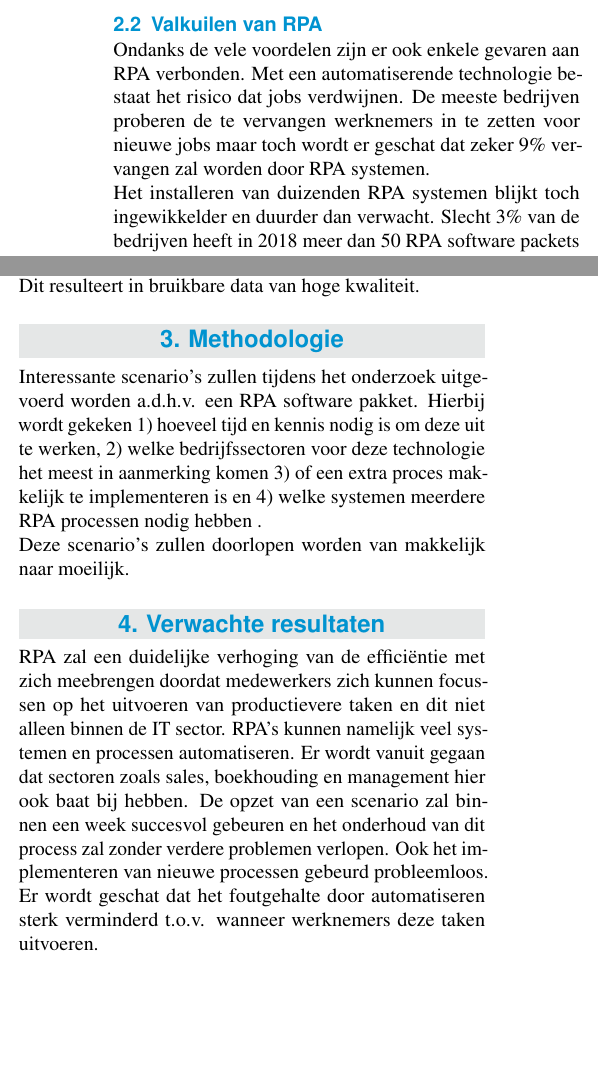
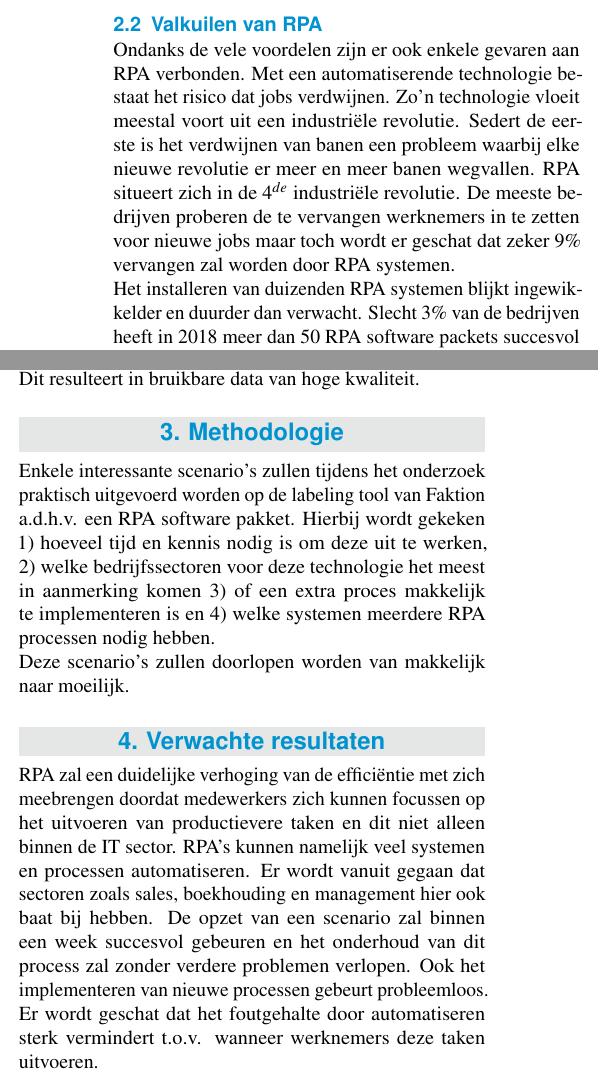
Before and after one commit to MoutPessemier/BachelorProef, a LaTeX document (Voorstel/Pessemier_Mout_voorstel.tex, which reads Voorstel/voorstel-inhoud.tex): two parts of the columns of page 2 of 2, joined at a grey line, cut so that both start at the same text, the shorter picture padded with empty space. Compiled offline with pdfLaTeX.

Commit message:
Voorstel V1.0.5 - applied feedback promotor
[FEAT]
- 2 spelling mistakes
- cleared up that the thesis will be practical as well as theoretical
- gave some more context about the disappearance of jobs (might need to add a source for that)

```diff
--- a/Voorstel/voorstel-inhoud.tex
+++ b/Voorstel/voorstel-inhoud.tex
@@ -27,8 +27,8 @@ Bots zijn over het algemeen gemakkelijk te implementeren en goedkoop. Ze hebben
 Deze automatiseringen kunnen extra ondersteund worden door het gebruik van Machine Learning  (ML),  Natural Language Processing (NLP) en speach recognition tot  Intelligent Automation (IA) waarbij RPA zich ook kan aanpassen in een licht veranderende omgeving. \autocite{whatIsRPA}
 
 \subsection{Valkuilen van RPA}
-Ondanks de vele voordelen zijn er ook enkele gevaren aan RPA verbonden. Met een automatiserende technologie bestaat het risico dat jobs verdwijnen. De meeste bedrijven proberen de te vervangen werknemers in te zetten voor nieuwe jobs maar toch wordt er geschat dat zeker 9\% vervangen zal worden door RPA systemen.\\
-Het installeren van duizenden RPA systemen blijkt toch ingewikkelder en duurder dan verwacht. Slecht 3\% van de bedrijven heeft in 2018 meer dan 50 RPA software packets succesvol kunnen opzetten. Ook verandert het platform waarmee de bots interageren op regelmatige basis waardoor de nodige flexibiliteit tot aanpassen niet standaard aanwezig is.\\
+Ondanks de vele voordelen zijn er ook enkele gevaren aan RPA verbonden. Met een automatiserende technologie bestaat het risico dat jobs verdwijnen. Zo'n technologie vloeit meestal voort uit een industriële revolutie. Sedert de eerste is het verdwijnen van banen een probleem waarbij elke nieuwe revolutie er meer en meer banen wegvallen. RPA situeert zich in de $4^{de}$ industriële revolutie. De meeste bedrijven proberen de te vervangen werknemers in te zetten voor nieuwe jobs maar toch wordt er geschat dat zeker 9\% vervangen zal worden door RPA systemen.\\
+Het installeren van duizenden RPA systemen blijkt ingewikkelder en duurder dan verwacht. Slecht 3\% van de bedrijven heeft in 2018 meer dan 50 RPA software packets succesvol kunnen opzetten. Ook verandert het platform waarmee de bots interageren op regelmatige basis waardoor de nodige flexibiliteit tot aanpassen niet standaard aanwezig is.\\
 Een laatste struikelblok is dat een kleine wijziging aan een formulier ervoor  kan zorgen dat het geleverde werk volledig verloren gaat omdat RPA niet meer weet wat te doen met deze nieuwe data. \autocite{whatIsRPA}\\
 \newline
 Om te bepalen of een proces kan vervangen worden door RPA zijn vier regels vooropgesteld:
@@ -58,13 +58,13 @@ Aangezien de toekomst van data processing in 'the cloud' ligt en gebruik gemaakt
 %---------- Methodologie ------------------------------------------------------
 \section{Methodologie}
 \label{sec:methodologie}
-Interessante scenario's zullen tijdens het onderzoek uitgevoerd worden a.d.h.v. een RPA software pakket. Hierbij wordt gekeken 1) hoeveel tijd en kennis nodig is om deze uit te werken, 2) welke bedrijfssectoren voor deze technologie het meest in aanmerking komen 3) of een extra proces makkelijk te implementeren is en 4) welke systemen meerdere RPA processen nodig hebben . \\
+Enkele interessante scenario's zullen tijdens het onderzoek praktisch uitgevoerd worden op de labeling tool van Faktion a.d.h.v. een RPA software pakket. Hierbij wordt gekeken 1) hoeveel tijd en kennis nodig is om deze uit te werken, 2) welke bedrijfssectoren voor deze technologie het meest in aanmerking komen 3) of een extra proces makkelijk te implementeren is en 4) welke systemen meerdere RPA processen nodig hebben. \\
 Deze scenario's zullen doorlopen worden van makkelijk naar moeilijk.
 
 %---------- Verwachte resultaten ----------------------------------------------
 \section{Verwachte resultaten}
 \label{sec:verwachte_resultaten}
-RPA zal een duidelijke verhoging van de efficiëntie met zich meebrengen doordat medewerkers zich kunnen focussen op het uitvoeren van productievere taken en dit niet alleen binnen de IT sector. RPA's kunnen namelijk veel systemen en processen automatiseren. Er wordt vanuit gegaan dat sectoren zoals sales, boekhouding en management hier ook baat bij hebben. De opzet van een scenario zal binnen een week succesvol gebeuren en het onderhoud van dit process zal zonder verdere problemen verlopen. Ook het implementeren van nieuwe processen gebeurd probleemloos. Er wordt geschat dat het foutgehalte door automatiseren sterk verminderd t.o.v. wanneer werknemers deze taken uitvoeren.
+RPA zal een duidelijke verhoging van de efficiëntie met zich meebrengen doordat medewerkers zich kunnen focussen op het uitvoeren van productievere taken en dit niet alleen binnen de IT sector. RPA's kunnen namelijk veel systemen en processen automatiseren. Er wordt vanuit gegaan dat sectoren zoals sales, boekhouding en management hier ook baat bij hebben. De opzet van een scenario zal binnen een week succesvol gebeuren en het onderhoud van dit process zal zonder verdere problemen verlopen. Ook het implementeren van nieuwe processen gebeurt probleemloos. Er wordt geschat dat het foutgehalte door automatiseren sterk vermindert t.o.v. wanneer werknemers deze taken uitvoeren.
 
 %---------- Verwachte conclusies ----------------------------------------------
 \section{Verwachte conclusies}
```
